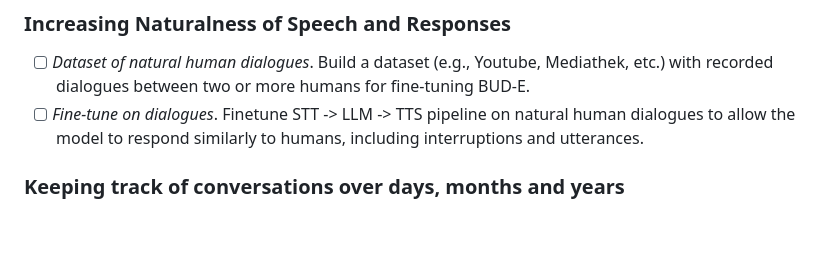
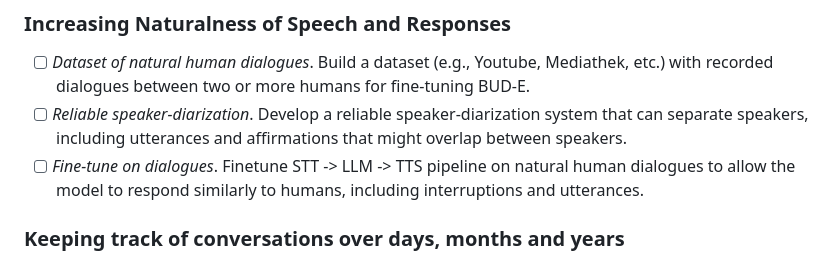
Before and after one commit to LAION-AI/natural_voice_assistant, a Markdown page: README.md, the part around the change. Drawn GitHub-style; blank space fills up the shorter version.

```diff
--- a/README.md
+++ b/README.md
@@ -39,6 +39,7 @@ Altough the conversations with the current version of BUD-E already feel quite n
 ### Increasing Naturalness of Speech and Responses
 
 - [ ] *Dataset of natural human dialogues*. Build a dataset (e.g., Youtube, Mediathek, etc.) with recorded dialogues between two or more humans for fine-tuning BUD-E.
+- [ ] *Reliable speaker-diarization*. Develop a reliable speaker-diarization system that can separate speakers, including utterances and affirmations that might overlap between speakers.
 - [ ] *Fine-tune on dialogues*. Finetune STT -> LLM -> TTS pipeline on natural human dialogues to allow the model to respond similarly to humans, including interruptions and utterances.
 
 ### Keeping track of conversations over days, months and years
```
